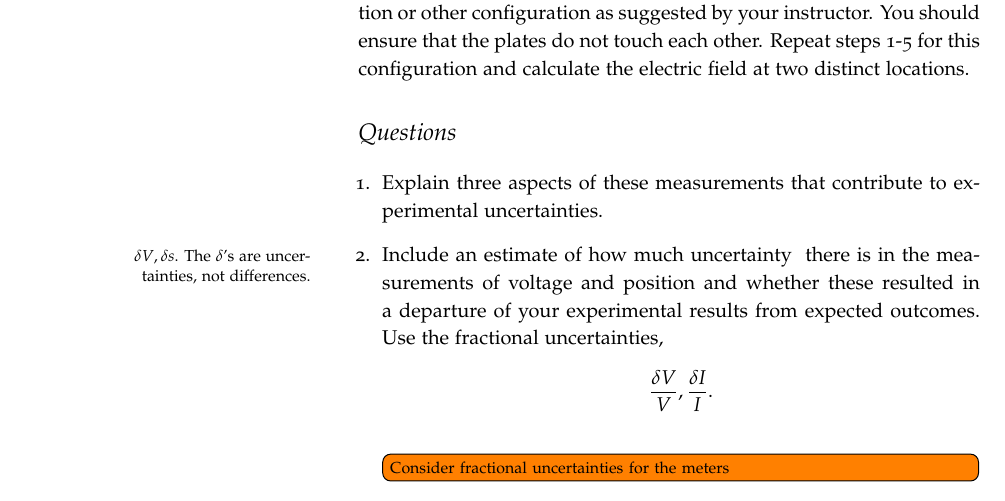
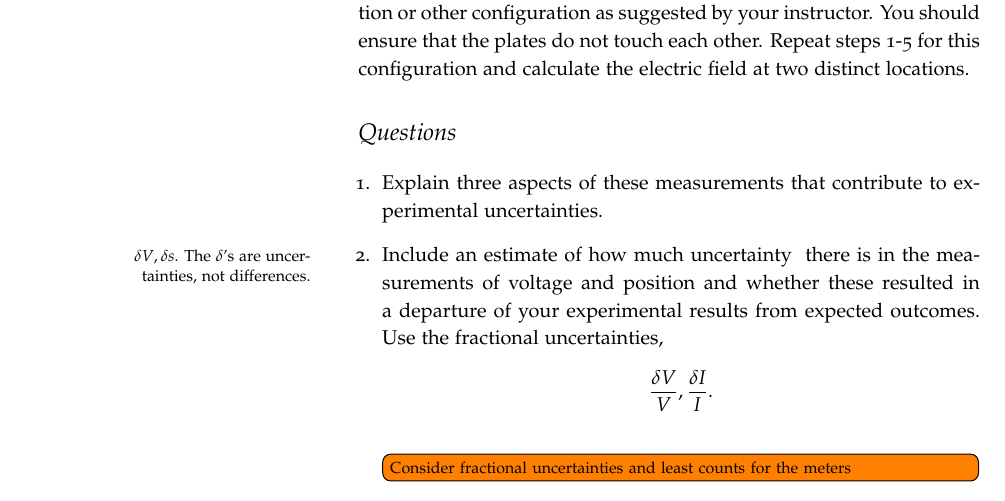
Before and after one commit to zndlela/5BMan14S, a LaTeX thesis (5b-main.tex, which reads 02-efield.tex): part of page 16 of 48, cut so that both start at the same text. Compiled offline with pdfLaTeX; a LaTeX package or settings file that is missing is left out.

Commit message:
added note re least count

```diff
--- a/02-efield.tex
+++ b/02-efield.tex
@@ -69,7 +69,7 @@ Re-arrange the parallel plates into a different, non-parallel configuration or o
 \begin{enumerate}
 	 \item Explain three aspects of these measurements that contribute to experimental uncertainties.
 	 \item Include an estimate of how much uncertainty \marginnote{$\delta V, \delta s$. The $\delta$'s are uncertainties, not differences.} there is in the measurements of voltage and position and whether these resulted in a departure of your experimental results from expected outcomes. Use the fractional uncertainties, \[ \frac{\delta V}{V}, \frac{\delta I}{I}. \]
-\todo[inline]{Consider fractional uncertainties for the meters}
+\todo[inline]{Consider fractional uncertainties and least counts for the meters}
 \end{enumerate}
 
 %\newpage
```
Also changed, not shown: 5b-main.tex (+1 -0 lines).
